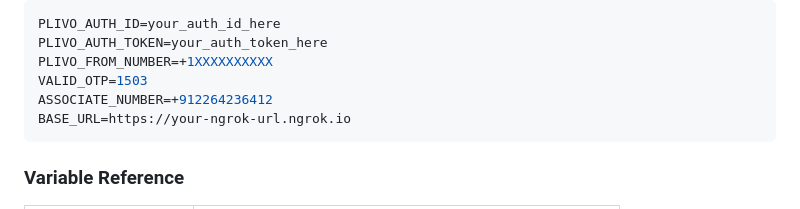
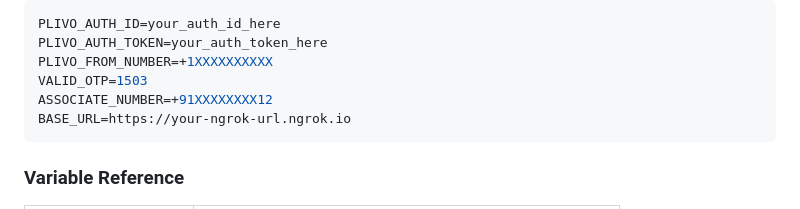
Before and after one commit to archit-agarkhed/plivo-ivr-demo, a Markdown page: README.md, the part around the change. Drawn GitHub-style.

Commit message:
Update associate number in README.md

````diff
--- a/README.md
+++ b/README.md
@@ -79,7 +79,7 @@ PLIVO_AUTH_ID=your_auth_id_here
 PLIVO_AUTH_TOKEN=your_auth_token_here
 PLIVO_FROM_NUMBER=+1XXXXXXXXXX
 VALID_OTP=1503
-ASSOCIATE_NUMBER=+912264236412
+ASSOCIATE_NUMBER=+91XXXXXXXX12
 BASE_URL=https://your-ngrok-url.ngrok.io
 ```
 
````
